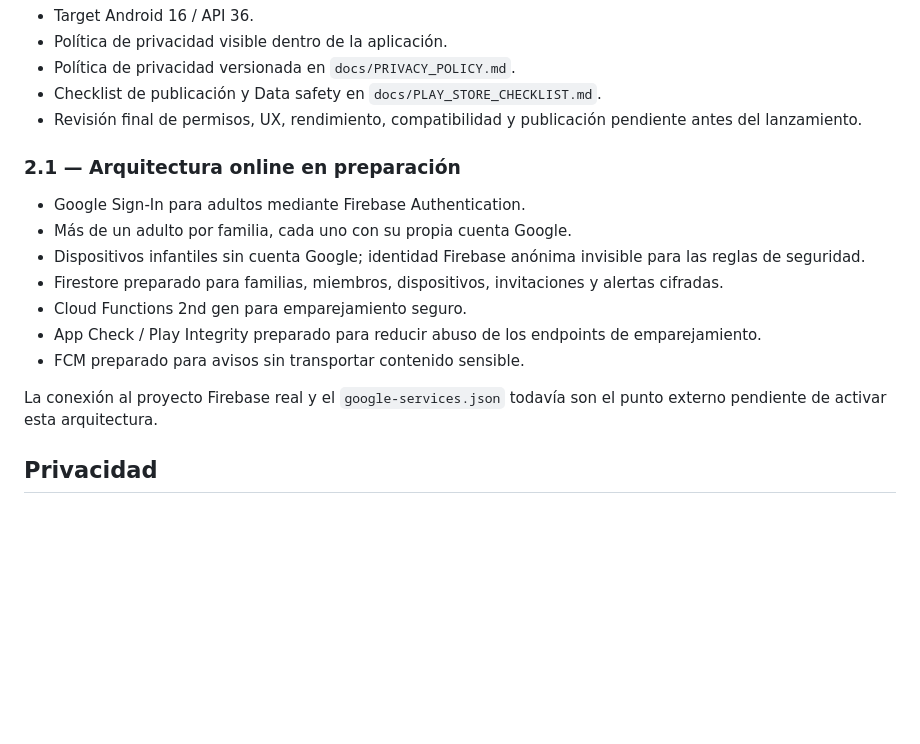
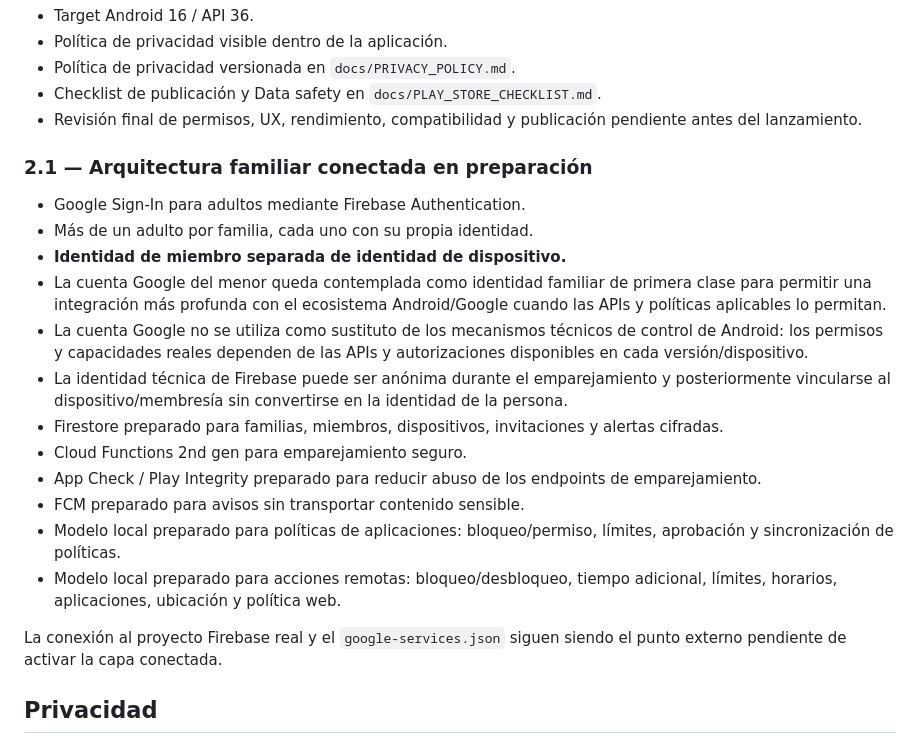
Before and after one commit to dorynexstudio-eng/famyrex, a Markdown page: README.md, the part around the change. Rendered like a GitHub page; blank space fills up the shorter version.

Commit message:
docs: align family architecture with Google-linked child identity

```diff
--- a/README.md
+++ b/README.md
@@ -67,17 +67,22 @@ Aplicación Android de protección y bienestar familiar, orientada a ayudar a la
 - Checklist de publicación y Data safety en `docs/PLAY_STORE_CHECKLIST.md`.
 - Revisión final de permisos, UX, rendimiento, compatibilidad y publicación pendiente antes del lanzamiento.
 
-### 2.1 — Arquitectura online en preparación
+### 2.1 — Arquitectura familiar conectada en preparación
 
 - Google Sign-In para adultos mediante Firebase Authentication.
-- Más de un adulto por familia, cada uno con su propia cuenta Google.
-- Dispositivos infantiles sin cuenta Google; identidad Firebase anónima invisible para las reglas de seguridad.
+- Más de un adulto por familia, cada uno con su propia identidad.
+- **Identidad de miembro separada de identidad de dispositivo.**
+- La cuenta Google del menor queda contemplada como identidad familiar de primera clase para permitir una integración más profunda con el ecosistema Android/Google cuando las APIs y políticas aplicables lo permitan.
+- La cuenta Google no se utiliza como sustituto de los mecanismos técnicos de control de Android: los permisos y capacidades reales dependen de las APIs y autorizaciones disponibles en cada versión/dispositivo.
+- La identidad técnica de Firebase puede ser anónima durante el emparejamiento y posteriormente vincularse al dispositivo/membresía sin convertirse en la identidad de la persona.
 - Firestore preparado para familias, miembros, dispositivos, invitaciones y alertas cifradas.
 - Cloud Functions 2nd gen para emparejamiento seguro.
 - App Check / Play Integrity preparado para reducir abuso de los endpoints de emparejamiento.
 - FCM preparado para avisos sin transportar contenido sensible.
+- Modelo local preparado para políticas de aplicaciones: bloqueo/permiso, límites, aprobación y sincronización de políticas.
+- Modelo local preparado para acciones remotas: bloqueo/desbloqueo, tiempo adicional, límites, horarios, aplicaciones, ubicación y política web.
 
-La conexión al proyecto Firebase real y el `google-services.json` todavía son el punto externo pendiente de activar esta arquitectura.
+La conexión al proyecto Firebase real y el `google-services.json` siguen siendo el punto externo pendiente de activar la capa conectada.
 
 ## Privacidad
 
```
